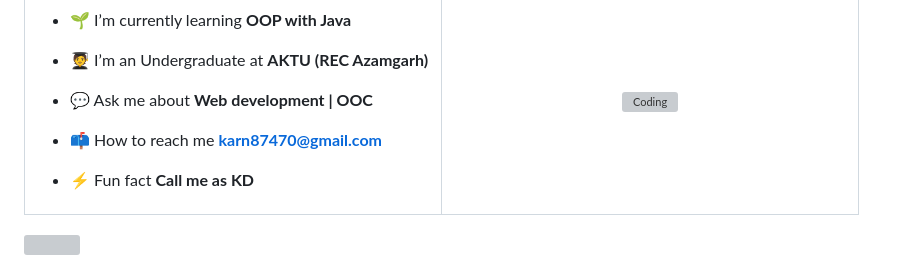
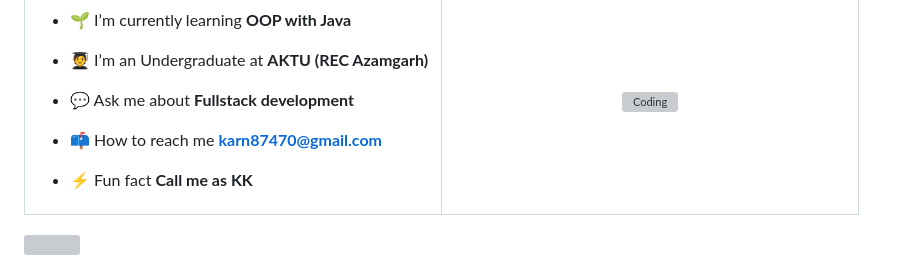
Before and after one commit to Kushalobroy/kushalobroy, a Markdown page: README.md, the part around the change. Drawn GitHub-style; grey boxes are pictures that could not be loaded.

```diff
--- a/README.md
+++ b/README.md
@@ -16,11 +16,11 @@
 
 - 🧑‍🎓 I’m an Undergraduate at **AKTU (REC Azamgarh)**
 
-- 💬 Ask me about **Web development | OOC**
+- 💬 Ask me about **Fullstack development**
 
 - 📫 How to reach me **karn87470@gmail.com**
 
-- ⚡ Fun fact **Call me as KD**
+- ⚡ Fun fact **Call me as KK**
 
 </td>
 <td width="50%" align="center">
```
